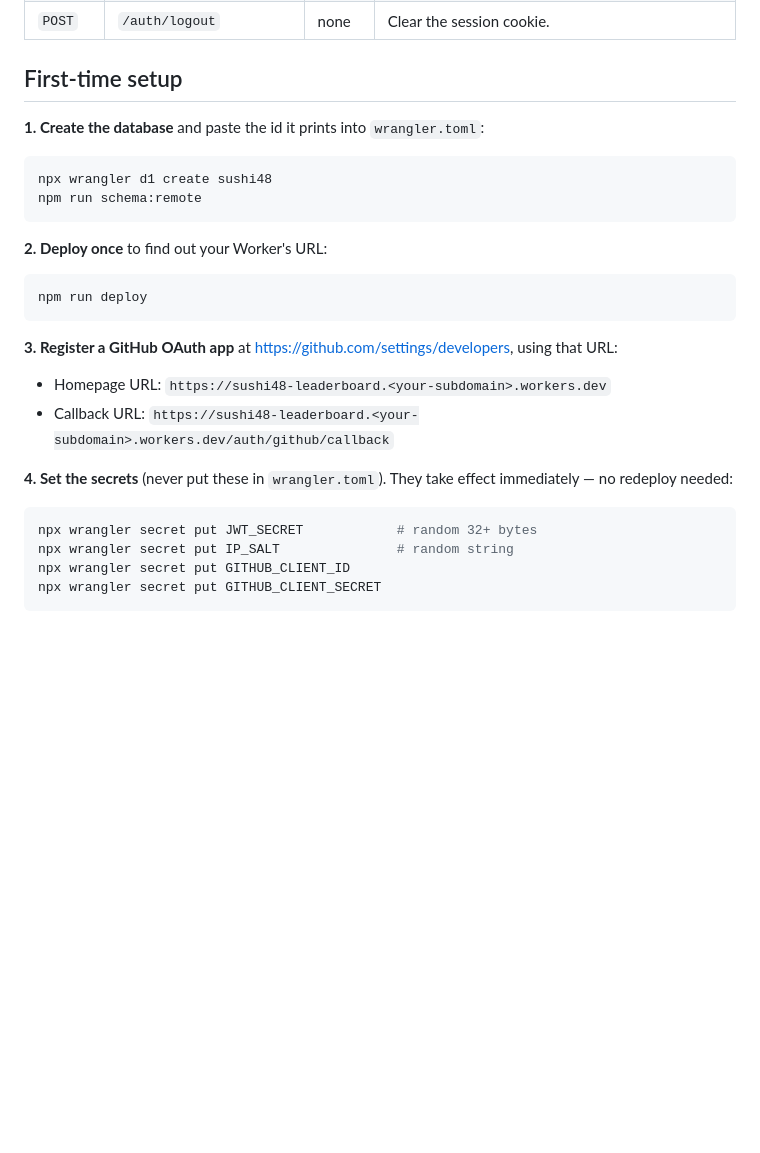
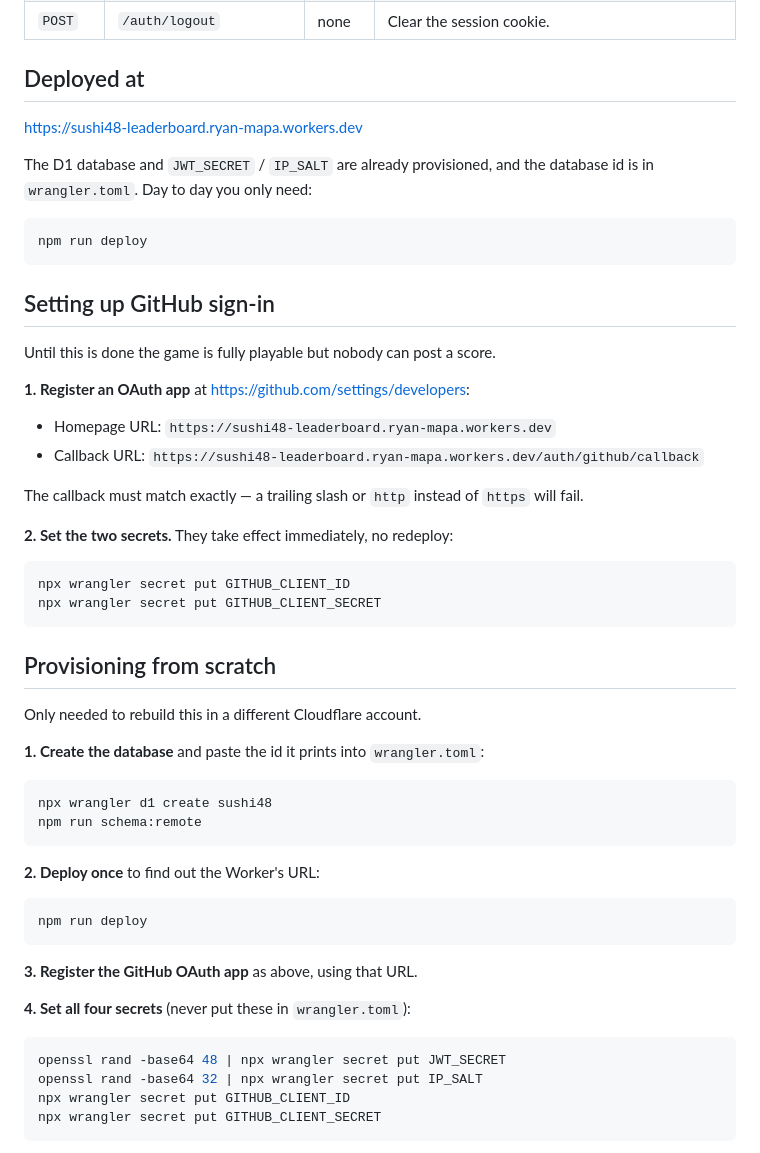
Before and after one commit to ryan-mapa/twenty48, a Markdown page: worker/README.md, the part around one of its changes. Drawn GitHub-style; blank space fills up the shorter version.

````diff
--- a/worker/README.md
+++ b/worker/README.md
@@ -21,7 +21,39 @@ routes handle everything else:
 | `GET` | `/auth/github/callback` | none | Finish OAuth, set the session cookie, redirect home. |
 | `POST` | `/auth/logout` | none | Clear the session cookie. |
 
-## First-time setup
+## Deployed at
+
+<https://sushi48-leaderboard.ryan-mapa.workers.dev>
+
+The D1 database and `JWT_SECRET` / `IP_SALT` are already provisioned, and the
+database id is in `wrangler.toml`. Day to day you only need:
+
+```sh
+npm run deploy
+```
+
+## Setting up GitHub sign-in
+
+Until this is done the game is fully playable but nobody can post a score.
+
+**1. Register an OAuth app** at <https://github.com/settings/developers>:
+
+- Homepage URL: `https://sushi48-leaderboard.ryan-mapa.workers.dev`
+- Callback URL: `https://sushi48-leaderboard.ryan-mapa.workers.dev/auth/github/callback`
+
+The callback must match exactly — a trailing slash or `http` instead of
+`https` will fail.
+
+**2. Set the two secrets.** They take effect immediately, no redeploy:
+
+```sh
+npx wrangler secret put GITHUB_CLIENT_ID
+npx wrangler secret put GITHUB_CLIENT_SECRET
+```
+
+## Provisioning from scratch
+
+Only needed to rebuild this in a different Cloudflare account.
 
 **1. Create the database** and paste the id it prints into `wrangler.toml`:
 
@@ -30,24 +62,19 @@ npx wrangler d1 create sushi48
 npm run schema:remote
 ```
 
-**2. Deploy once** to find out your Worker's URL:
+**2. Deploy once** to find out the Worker's URL:
 
 ```sh
 npm run deploy
 ```
 
-**3. Register a GitHub OAuth app** at
-<https://github.com/settings/developers>, using that URL:
+**3. Register the GitHub OAuth app** as above, using that URL.
 
-- Homepage URL: `https://sushi48-leaderboard.<your-subdomain>.workers.dev`
-- Callback URL: `https://sushi48-leaderboard.<your-subdomain>.workers.dev/auth/github/callback`
-
-**4. Set the secrets** (never put these in `wrangler.toml`). They take effect
-immediately — no redeploy needed:
+**4. Set all four secrets** (never put these in `wrangler.toml`):
 
 ```sh
-npx wrangler secret put JWT_SECRET            # random 32+ bytes
-npx wrangler secret put IP_SALT               # random string
+openssl rand -base64 48 | npx wrangler secret put JWT_SECRET
+openssl rand -base64 32 | npx wrangler secret put IP_SALT
 npx wrangler secret put GITHUB_CLIENT_ID
 npx wrangler secret put GITHUB_CLIENT_SECRET
 ```
````
Also changed, not shown: other parts of worker/README.md (+11 -4 lines), README.md (+98 -45 lines).
